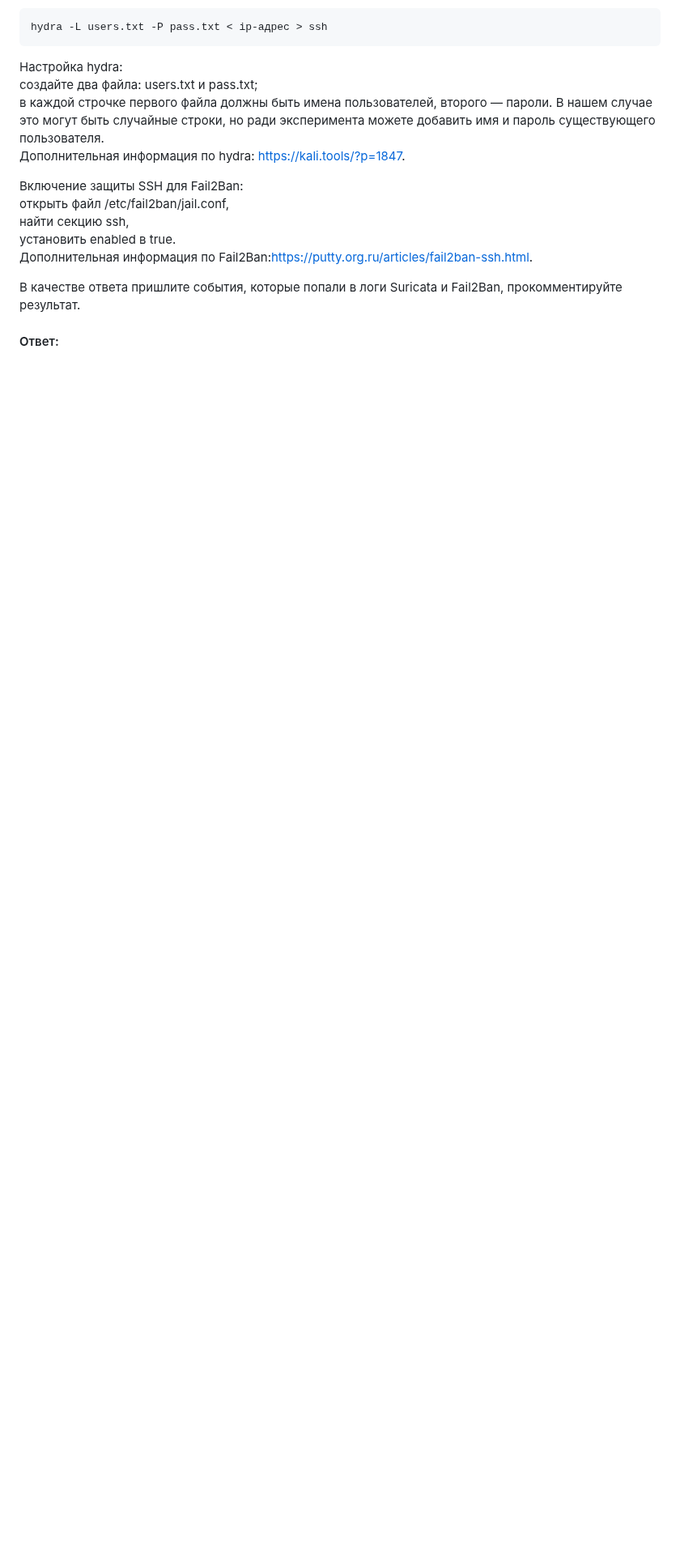
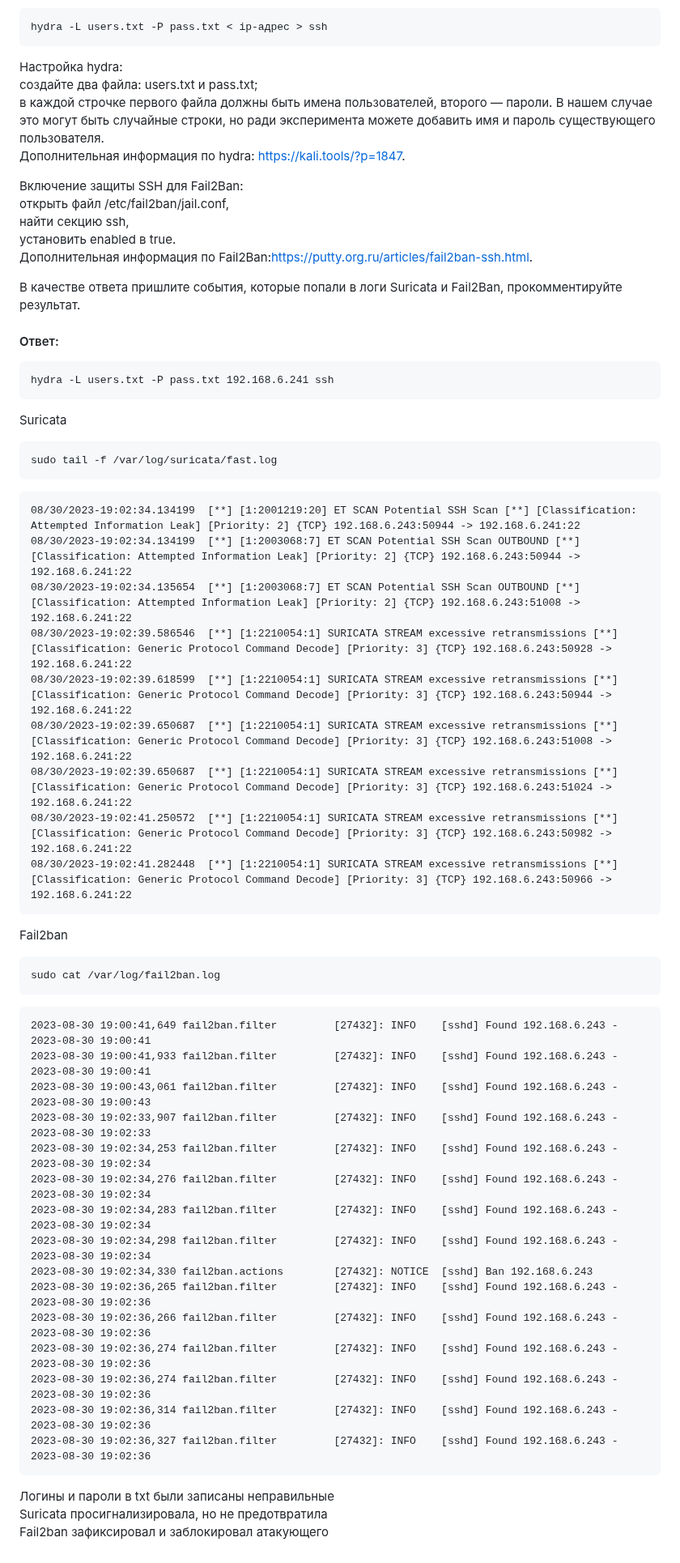
Before and after one commit to networksuperman/netology_dev_ops, a Markdown page: vuln_and_attacks/13_3.md, the part around the change. Shown at 81% size. Drawn GitHub-style; blank space fills up the shorter version.

````diff
--- a/vuln_and_attacks/13_3.md
+++ b/vuln_and_attacks/13_3.md
@@ -98,3 +98,45 @@ hydra -L users.txt -P pass.txt < ip-адрес > ssh
 В качестве ответа пришлите события, которые попали в логи Suricata и Fail2Ban, прокомментируйте результат.
 
 #### Ответ:
+```
+hydra -L users.txt -P pass.txt 192.168.6.241 ssh
+```
+Suricata
+```
+sudo tail -f /var/log/suricata/fast.log
+```
+```
+08/30/2023-19:02:34.134199  [**] [1:2001219:20] ET SCAN Potential SSH Scan [**] [Classification: Attempted Information Leak] [Priority: 2] {TCP} 192.168.6.243:50944 -> 192.168.6.241:22
+08/30/2023-19:02:34.134199  [**] [1:2003068:7] ET SCAN Potential SSH Scan OUTBOUND [**] [Classification: Attempted Information Leak] [Priority: 2] {TCP} 192.168.6.243:50944 -> 192.168.6.241:22
+08/30/2023-19:02:34.135654  [**] [1:2003068:7] ET SCAN Potential SSH Scan OUTBOUND [**] [Classification: Attempted Information Leak] [Priority: 2] {TCP} 192.168.6.243:51008 -> 192.168.6.241:22
+08/30/2023-19:02:39.586546  [**] [1:2210054:1] SURICATA STREAM excessive retransmissions [**] [Classification: Generic Protocol Command Decode] [Priority: 3] {TCP} 192.168.6.243:50928 -> 192.168.6.241:22
+08/30/2023-19:02:39.618599  [**] [1:2210054:1] SURICATA STREAM excessive retransmissions [**] [Classification: Generic Protocol Command Decode] [Priority: 3] {TCP} 192.168.6.243:50944 -> 192.168.6.241:22
+08/30/2023-19:02:39.650687  [**] [1:2210054:1] SURICATA STREAM excessive retransmissions [**] [Classification: Generic Protocol Command Decode] [Priority: 3] {TCP} 192.168.6.243:51008 -> 192.168.6.241:22
+08/30/2023-19:02:39.650687  [**] [1:2210054:1] SURICATA STREAM excessive retransmissions [**] [Classification: Generic Protocol Command Decode] [Priority: 3] {TCP} 192.168.6.243:51024 -> 192.168.6.241:22
+08/30/2023-19:02:41.250572  [**] [1:2210054:1] SURICATA STREAM excessive retransmissions [**] [Classification: Generic Protocol Command Decode] [Priority: 3] {TCP} 192.168.6.243:50982 -> 192.168.6.241:22
+08/30/2023-19:02:41.282448  [**] [1:2210054:1] SURICATA STREAM excessive retransmissions [**] [Classification: Generic Protocol Command Decode] [Priority: 3] {TCP} 192.168.6.243:50966 -> 192.168.6.241:22
+```
+Fail2ban
+```
+sudo cat /var/log/fail2ban.log
+```
+```
+2023-08-30 19:00:41,649 fail2ban.filter         [27432]: INFO    [sshd] Found 192.168.6.243 - 2023-08-30 19:00:41
+2023-08-30 19:00:41,933 fail2ban.filter         [27432]: INFO    [sshd] Found 192.168.6.243 - 2023-08-30 19:00:41
+2023-08-30 19:00:43,061 fail2ban.filter         [27432]: INFO    [sshd] Found 192.168.6.243 - 2023-08-30 19:00:43
+2023-08-30 19:02:33,907 fail2ban.filter         [27432]: INFO    [sshd] Found 192.168.6.243 - 2023-08-30 19:02:33
+2023-08-30 19:02:34,253 fail2ban.filter         [27432]: INFO    [sshd] Found 192.168.6.243 - 2023-08-30 19:02:34
+2023-08-30 19:02:34,276 fail2ban.filter         [27432]: INFO    [sshd] Found 192.168.6.243 - 2023-08-30 19:02:34
+2023-08-30 19:02:34,283 fail2ban.filter         [27432]: INFO    [sshd] Found 192.168.6.243 - 2023-08-30 19:02:34
+2023-08-30 19:02:34,298 fail2ban.filter         [27432]: INFO    [sshd] Found 192.168.6.243 - 2023-08-30 19:02:34
+2023-08-30 19:02:34,330 fail2ban.actions        [27432]: NOTICE  [sshd] Ban 192.168.6.243
+2023-08-30 19:02:36,265 fail2ban.filter         [27432]: INFO    [sshd] Found 192.168.6.243 - 2023-08-30 19:02:36
+2023-08-30 19:02:36,266 fail2ban.filter         [27432]: INFO    [sshd] Found 192.168.6.243 - 2023-08-30 19:02:36
+2023-08-30 19:02:36,274 fail2ban.filter         [27432]: INFO    [sshd] Found 192.168.6.243 - 2023-08-30 19:02:36
+2023-08-30 19:02:36,274 fail2ban.filter         [27432]: INFO    [sshd] Found 192.168.6.243 - 2023-08-30 19:02:36
+2023-08-30 19:02:36,314 fail2ban.filter         [27432]: INFO    [sshd] Found 192.168.6.243 - 2023-08-30 19:02:36
+2023-08-30 19:02:36,327 fail2ban.filter         [27432]: INFO    [sshd] Found 192.168.6.243 - 2023-08-30 19:02:36
+```
+Логины и пароли в txt были записаны неправильные
+Suricata просигнализировала, но не предотвратила
+Fail2ban зафиксировал и заблокировал атакующего
````
